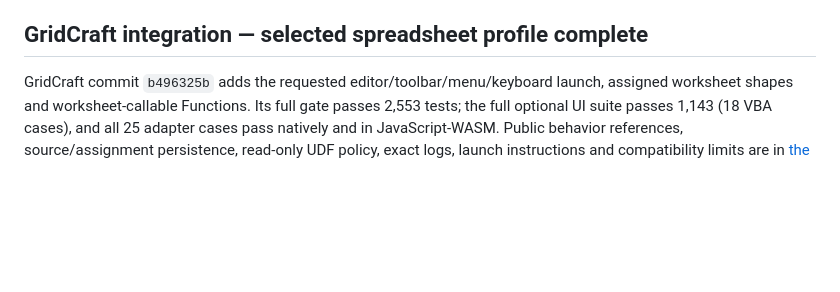
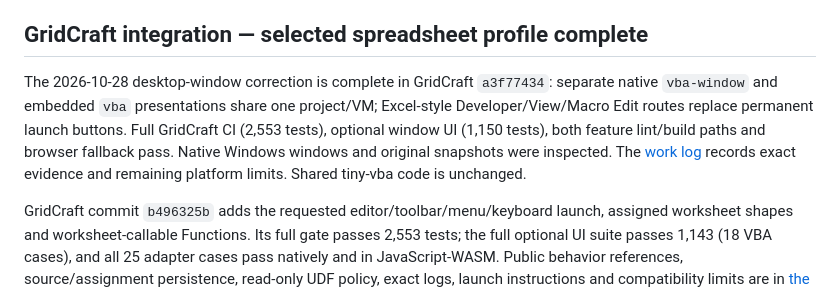
Before and after one commit to matt123p/tiny-vba, a Markdown page: docs/implementation-progress.md, the part around the change. Rendered like a GitHub page; blank space fills up the shorter version.

```diff
--- a/docs/implementation-progress.md
+++ b/docs/implementation-progress.md
@@ -40,6 +40,14 @@ log provenance. Resolve that CI gate as well. The earlier completion record belo
 the correction record above supersedes this historical failure state.
 
 ## GridCraft integration — selected spreadsheet profile complete
+
+The 2026-10-28 desktop-window correction is complete in GridCraft `a3f77434`:
+separate native `vba-window` and embedded `vba` presentations share one project/VM;
+Excel-style Developer/View/Macro Edit routes replace permanent launch buttons.
+Full GridCraft CI (2,553 tests), optional window UI (1,150 tests), both feature
+lint/build paths and browser fallback pass. Native Windows windows and original
+snapshots were inspected. The [work log](gridcraft-integration.md) records exact
+evidence and remaining platform limits. Shared tiny-vba code is unchanged.
 
 GridCraft commit `b496325b` adds the requested editor/toolbar/menu/keyboard launch,
 assigned worksheet shapes and worksheet-callable Functions. Its full gate passes
```
Also changed, not shown: docs/gridcraft-integration.md (+69 -0 lines).
